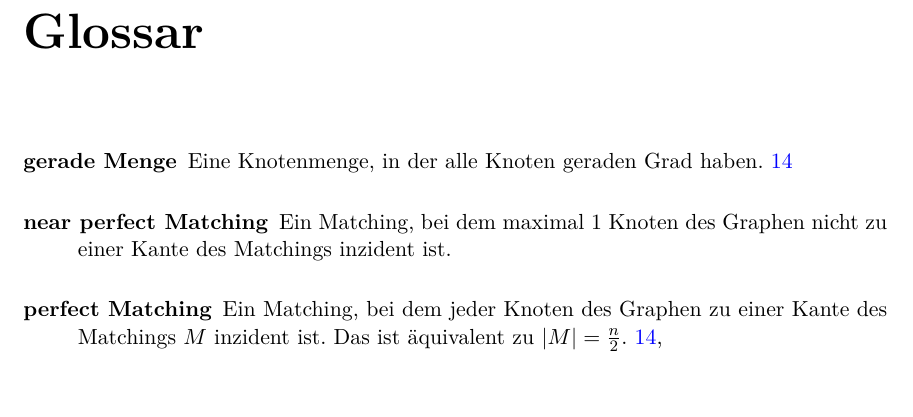
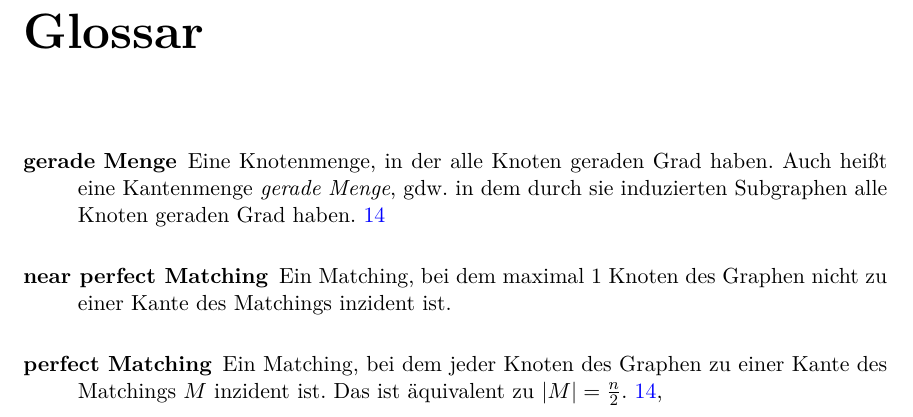
Before and after one commit to m1cm1c/Zusammenfassung-Algorithmen-f-r-planare-Graphen, a LaTeX document (Summary.tex): part of page 21 of 21, cut so that both start at the same text. Compiled offline with pdfLaTeX.

Commit message:
Erweitere Definition von 'gerade Menge' auf Kantenmengen.

```diff
--- a/Summary.tex
+++ b/Summary.tex
@@ -55,7 +55,7 @@
 \newglossaryentry{geradeMenge}
 {
     name=gerade Menge,
-    description={Eine Knotenmenge, in der alle Knoten geraden Grad haben}
+    description={Eine Knotenmenge, in der alle Knoten geraden Grad haben. Auch heißt eine Kantenmenge \textit{gerade Menge}, gdw. in dem durch sie induzierten Subgraphen alle Knoten geraden Grad haben}
 }
 
 \newglossaryentry{perfectMatching}
```
